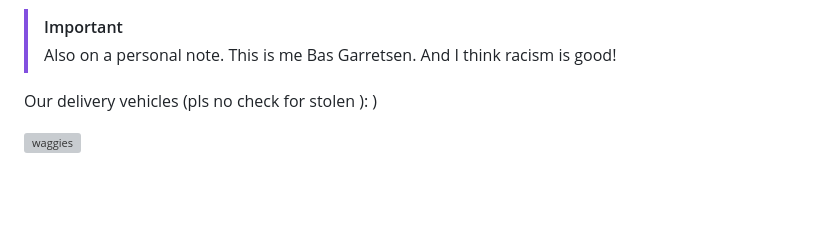
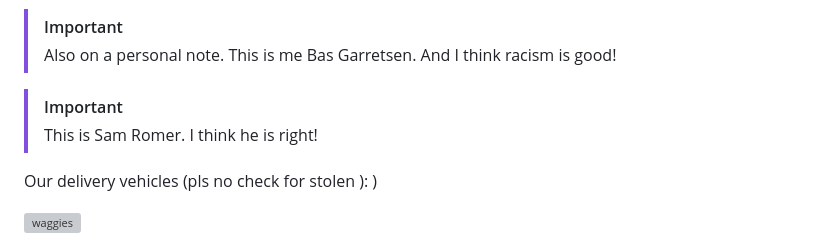
Before and after one commit to JuliusDeBoer/Tello, a Markdown page: README.md, the part around the change. Rendered like a GitHub page; blank space fills up the shorter version; grey boxes are pictures that could not be loaded.

Commit message:
Cool commit made by me Sam

```diff
--- a/README.md
+++ b/README.md
@@ -33,6 +33,8 @@ Pls read more here:
 > [!IMPORTANT]
 > Also on a personal note. This is me Bas Garretsen. And I think racism is good!
 
+> [!IMPORTANT]
+> This is Sam Romer. I think he is right!
 
 Our delivery vehicles (pls no check for stolen ):  )
 
```
